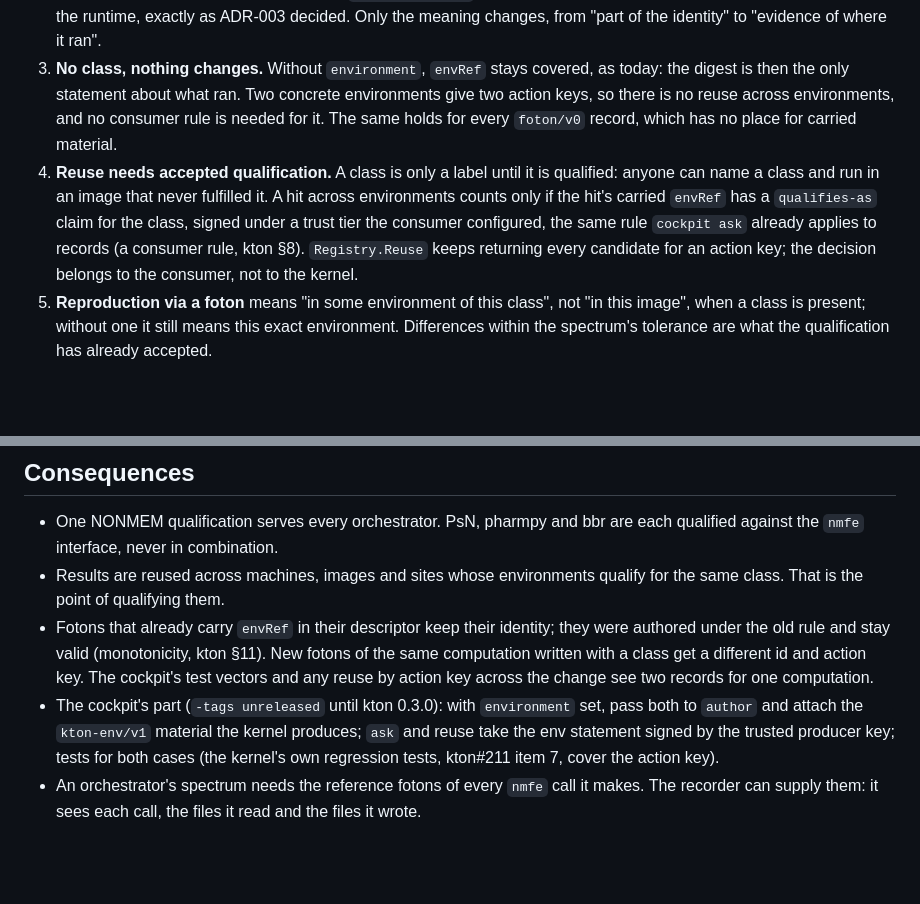
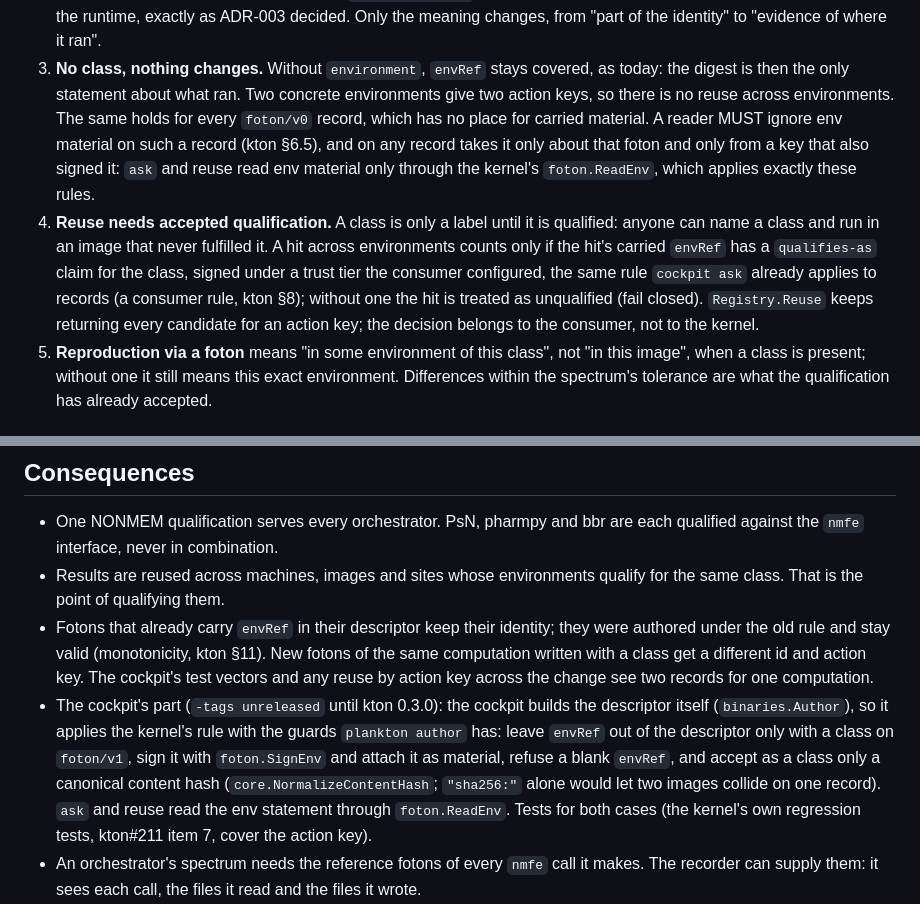
Before and after one commit to kton-protocol/kton-cockpit, a Markdown page: docs/decisions/adr-010-cache-key-on-the-environment-class.md, 2 parts joined by grey strips. Drawn GitHub-style; blank space fills up the shorter version.

Commit message:
docs(adr-010): the kernel's guards for the cockpit's part; readers go through foton.ReadEnv; fail closed

```diff
--- a/docs/decisions/adr-010-cache-key-on-the-environment-class.md
+++ b/docs/decisions/adr-010-cache-key-on-the-environment-class.md
@@ -72,14 +72,16 @@ env-spectrum), not on the concrete environment.**
    "part of the identity" to "evidence of where it ran".
 3. **No class, nothing changes.** Without `environment`, `envRef` stays covered, as today: the
    digest is then the only statement about what ran. Two concrete environments give two action keys,
-   so there is no reuse across environments, and no consumer rule is needed for it. The same holds for
-   every `foton/v0` record, which has no place for carried material.
+   so there is no reuse across environments. The same holds for every `foton/v0` record, which has no
+   place for carried material. A reader MUST ignore env material on such a record (kton §6.5), and on
+   any record takes it only about that foton and only from a key that also signed it: `ask` and reuse
+   read env material only through the kernel's `foton.ReadEnv`, which applies exactly these rules.
 4. **Reuse needs accepted qualification.** A class is only a label until it is qualified: anyone can
    name a class and run in an image that never fulfilled it. A hit across environments counts only if
    the hit's carried `envRef` has a `qualifies-as` claim for the class, signed under a trust tier the
    consumer configured, the same rule `cockpit ask` already applies to records (a consumer rule,
-   kton §8). `Registry.Reuse` keeps returning every candidate
-   for an action key; the decision belongs to the consumer, not to the kernel.
+   kton §8); without one the hit is treated as unqualified (fail closed). `Registry.Reuse` keeps
+   returning every candidate for an action key; the decision belongs to the consumer, not to the kernel.
 5. **Reproduction via a foton** means "in some environment of this class", not "in this image", when
    a class is present; without one it still means this exact environment. Differences within the
    spectrum's tolerance are what the qualification has already accepted.
@@ -103,10 +105,13 @@ class exists, rule 3 keeps the old guarantee unchanged: the digest stays covered
   under the old rule and stay valid (monotonicity, kton §11). New fotons of the same computation
   written with a class get a different id and action key. The cockpit's test vectors and any reuse by action key across the change see two
   records for one computation.
-- The cockpit's part (`-tags unreleased` until kton 0.3.0): with `environment` set, pass both to `author`
-  and attach the `kton-env/v1` material the kernel produces; `ask` and reuse take the env statement
-  signed by the trusted producer key; tests for both cases (the kernel's own regression tests, kton#211
-  item 7, cover the action key).
+- The cockpit's part (`-tags unreleased` until kton 0.3.0): the cockpit builds the descriptor itself
+  (`binaries.Author`), so it applies the kernel's rule with the guards `plankton author` has: leave
+  `envRef` out of the descriptor only with a class on `foton/v1`, sign it with `foton.SignEnv` and attach
+  it as material, refuse a blank `envRef`, and accept as a class only a canonical content hash
+  (`core.NormalizeContentHash`; `"sha256:"` alone would let two images collide on one record). `ask` and
+  reuse read the env statement through `foton.ReadEnv`. Tests for both cases (the kernel's own regression
+  tests, kton#211 item 7, cover the action key).
 - An orchestrator's spectrum needs the reference fotons of every `nmfe` call it makes. The recorder
   can supply them: it sees each call, the files it read and the files it wrote.
 - Open, and not decided here:
```
